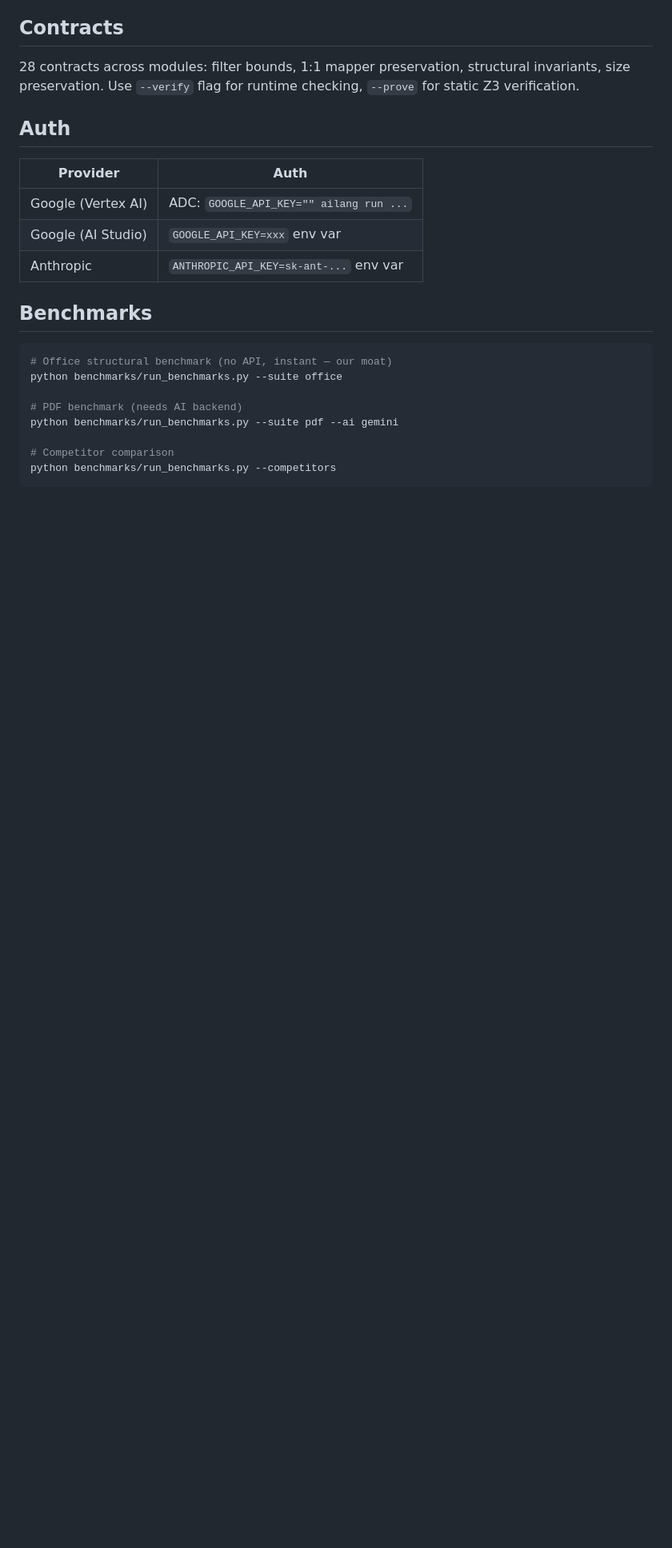
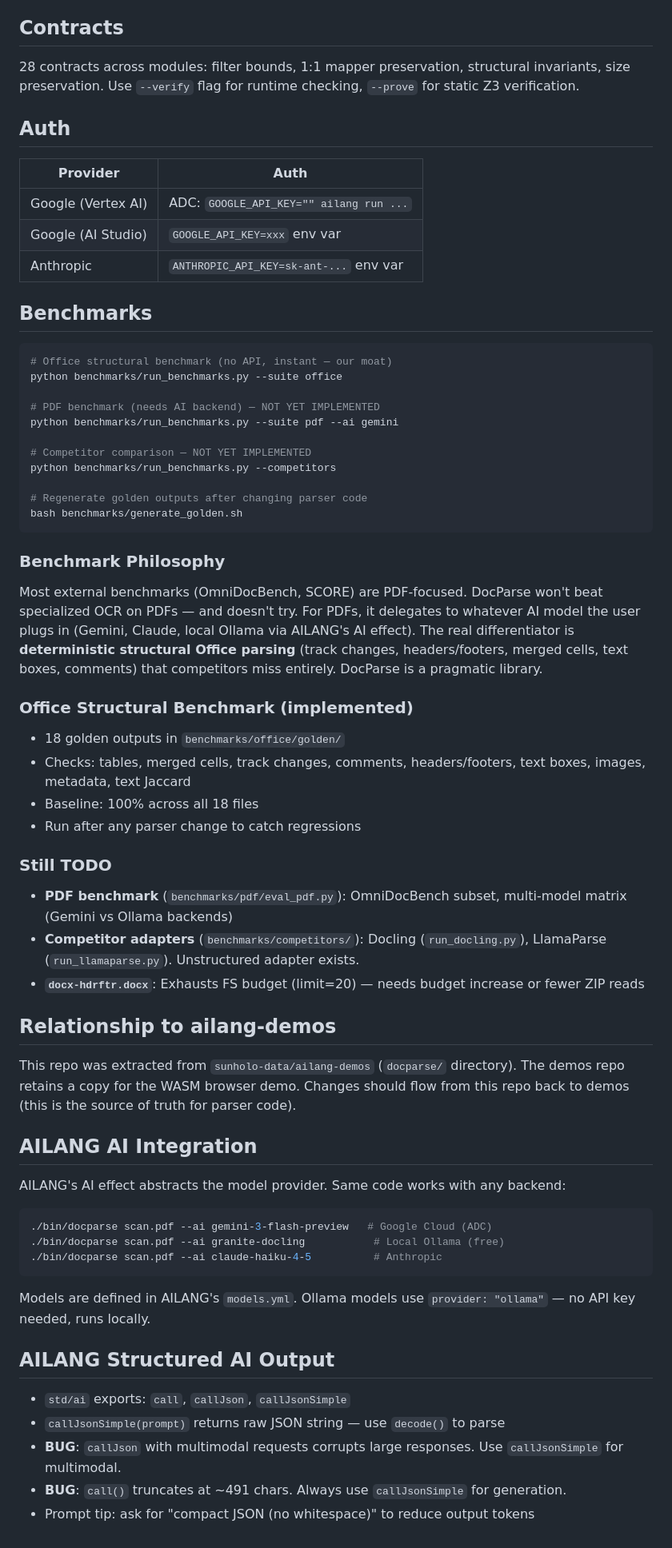
Before and after one commit to sunholo-data/docparse, a Markdown page: CLAUDE.md, the part around the change. Shown at 80% size. Rendered like a GitHub page; blank space fills up the shorter version.

Commit message:
Expand CLAUDE.md with benchmark philosophy, TODOs, and AI integration notes
Handover documentation for next session: benchmark philosophy (pragmatic,
Office is our moat, PDF is table stakes), what's implemented vs TODO,
relationship to ailang-demos, AILANG AI effect integration patterns.

Co-Authored-By: Claude Opus 4.6 <noreply@anthropic.com>

````diff
--- a/CLAUDE.md
+++ b/CLAUDE.md
@@ -79,9 +79,53 @@ GOOGLE_API_KEY="" ailang run --entry main --caps IO,FS,Env,AI \
 # Office structural benchmark (no API, instant — our moat)
 python benchmarks/run_benchmarks.py --suite office
 
-# PDF benchmark (needs AI backend)
+# PDF benchmark (needs AI backend) — NOT YET IMPLEMENTED
 python benchmarks/run_benchmarks.py --suite pdf --ai gemini
 
-# Competitor comparison
+# Competitor comparison — NOT YET IMPLEMENTED
 python benchmarks/run_benchmarks.py --competitors
+
+# Regenerate golden outputs after changing parser code
+bash benchmarks/generate_golden.sh
 ```
+
+### Benchmark Philosophy
+
+Most external benchmarks (OmniDocBench, SCORE) are PDF-focused. DocParse won't beat specialized OCR on PDFs — and doesn't try. For PDFs, it delegates to whatever AI model the user plugs in (Gemini, Claude, local Ollama via AILANG's AI effect). The real differentiator is **deterministic structural Office parsing** (track changes, headers/footers, merged cells, text boxes, comments) that competitors miss entirely. DocParse is a pragmatic library.
+
+### Office Structural Benchmark (implemented)
+
+- 18 golden outputs in `benchmarks/office/golden/`
+- Checks: tables, merged cells, track changes, comments, headers/footers, text boxes, images, metadata, text Jaccard
+- Baseline: 100% across all 18 files
+- Run after any parser change to catch regressions
+
+### Still TODO
+
+- **PDF benchmark** (`benchmarks/pdf/eval_pdf.py`): OmniDocBench subset, multi-model matrix (Gemini vs Ollama backends)
+- **Competitor adapters** (`benchmarks/competitors/`): Docling (`run_docling.py`), LlamaParse (`run_llamaparse.py`). Unstructured adapter exists.
+- **`docx-hdrftr.docx`**: Exhausts FS budget (limit=20) — needs budget increase or fewer ZIP reads
+
+## Relationship to ailang-demos
+
+This repo was extracted from `sunholo-data/ailang-demos` (`docparse/` directory). The demos repo retains a copy for the WASM browser demo. Changes should flow from this repo back to demos (this is the source of truth for parser code).
+
+## AILANG AI Integration
+
+AILANG's AI effect abstracts the model provider. Same code works with any backend:
+
+```bash
+./bin/docparse scan.pdf --ai gemini-3-flash-preview   # Google Cloud (ADC)
+./bin/docparse scan.pdf --ai granite-docling           # Local Ollama (free)
+./bin/docparse scan.pdf --ai claude-haiku-4-5          # Anthropic
+```
+
+Models are defined in AILANG's `models.yml`. Ollama models use `provider: "ollama"` — no API key needed, runs locally.
+
+## AILANG Structured AI Output
+
+- `std/ai` exports: `call`, `callJson`, `callJsonSimple`
+- `callJsonSimple(prompt)` returns raw JSON string — use `decode()` to parse
+- **BUG**: `callJson` with multimodal requests corrupts large responses. Use `callJsonSimple` for multimodal.
+- **BUG**: `call()` truncates at ~491 chars. Always use `callJsonSimple` for generation.
+- Prompt tip: ask for "compact JSON (no whitespace)" to reduce output tokens
````
